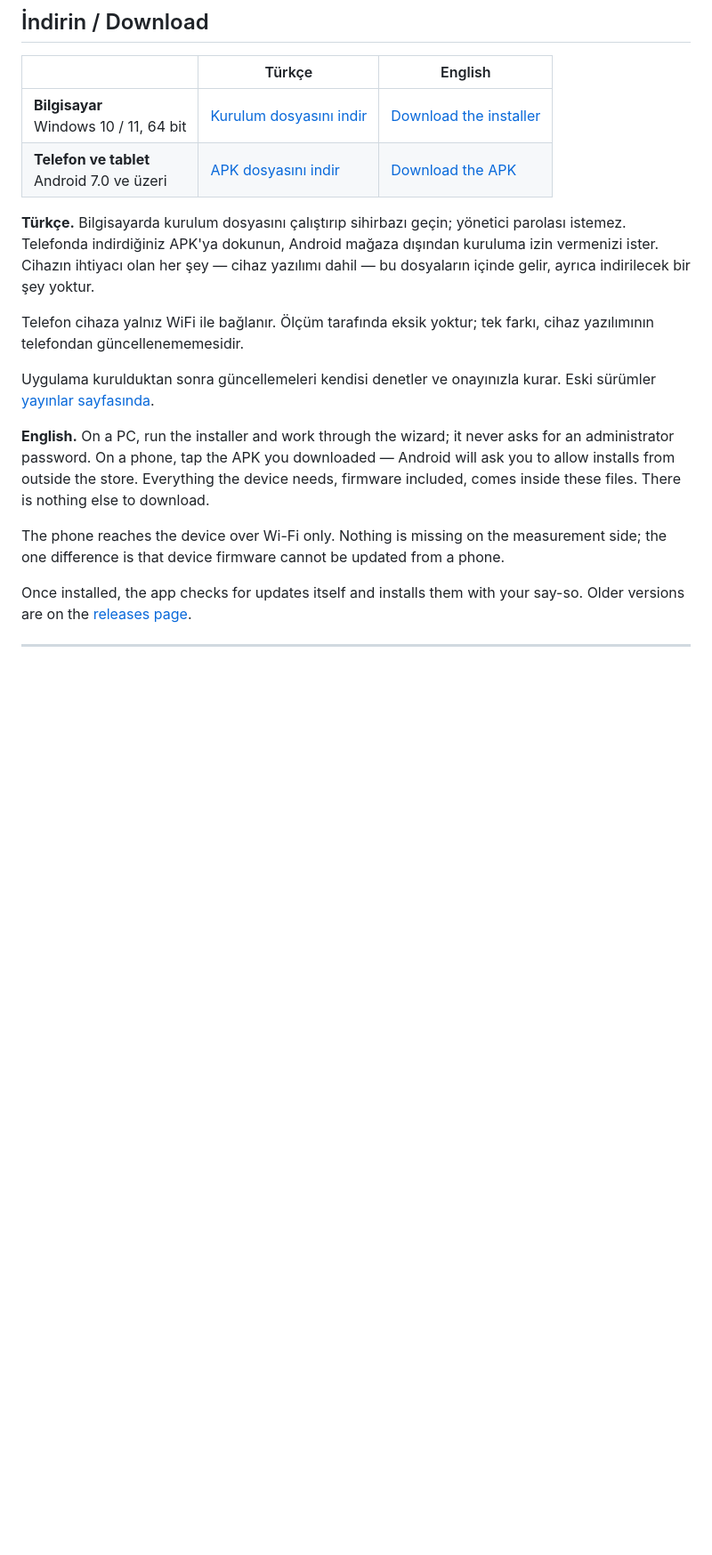
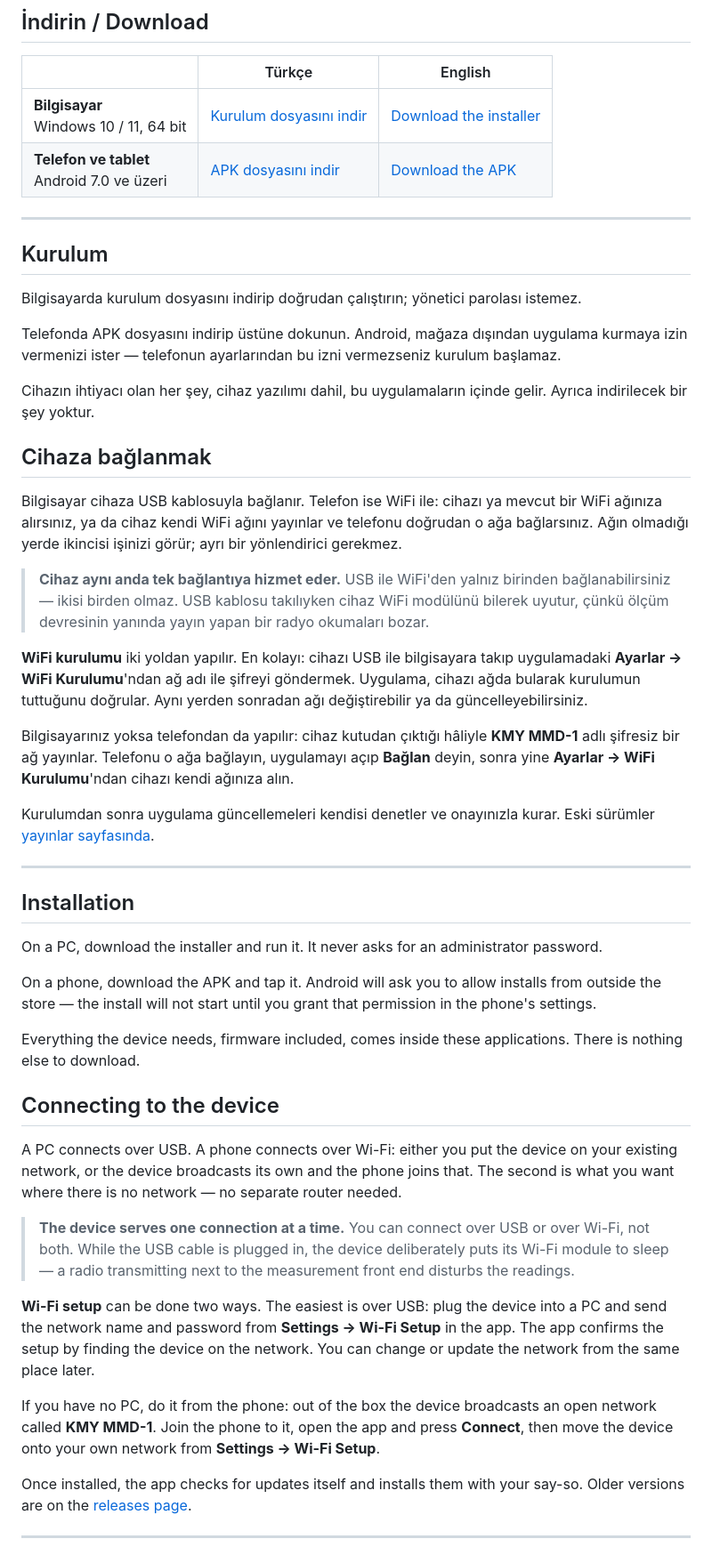
Before and after one commit to kmyelectronicseu-png/kmy-mmd1, a Markdown page: README.md, the part around one of its changes. Shown at 89% size. Rendered like a GitHub page; blank space fills up the shorter version.

Commit message:
indirme sayfasi: kurulum ve baglanti anlatimi netlestirildi

```diff
--- a/README.md
+++ b/README.md
@@ -19,26 +19,80 @@ own software.*
 [win]: https://github.com/kmyelectronicseu-png/kmy-mmd1/releases/latest/download/KMY-MMD-1-Kurulum.exe
 [apk]: https://github.com/kmyelectronicseu-png/kmy-mmd1/releases/latest/download/KMY-MMD-1-Mobil.apk
 
-**Türkçe.** Bilgisayarda kurulum dosyasını çalıştırıp sihirbazı geçin; yönetici
-parolası istemez. Telefonda indirdiğiniz APK'ya dokunun, Android mağaza dışından
-kuruluma izin vermenizi ister. Cihazın ihtiyacı olan her şey — cihaz yazılımı
-dahil — bu dosyaların içinde gelir, ayrıca indirilecek bir şey yoktur.
+---
 
-Telefon cihaza yalnız WiFi ile bağlanır. Ölçüm tarafında eksik yoktur; tek
-farkı, cihaz yazılımının telefondan güncellenememesidir.
+## Kurulum
 
-Uygulama kurulduktan sonra güncellemeleri kendisi denetler ve onayınızla kurar.
+Bilgisayarda kurulum dosyasını indirip doğrudan çalıştırın; yönetici parolası
+istemez.
+
+Telefonda APK dosyasını indirip üstüne dokunun. Android, mağaza dışından
+uygulama kurmaya izin vermenizi ister — telefonun ayarlarından bu izni
+vermezseniz kurulum başlamaz.
+
+Cihazın ihtiyacı olan her şey, cihaz yazılımı dahil, bu uygulamaların içinde
+gelir. Ayrıca indirilecek bir şey yoktur.
+
+## Cihaza bağlanmak
+
+Bilgisayar cihaza USB kablosuyla bağlanır. Telefon ise WiFi ile: cihazı ya
+mevcut bir WiFi ağınıza alırsınız, ya da cihaz kendi WiFi ağını yayınlar ve
+telefonu doğrudan o ağa bağlarsınız. Ağın olmadığı yerde ikincisi işinizi
+görür; ayrı bir yönlendirici gerekmez.
+
+> **Cihaz aynı anda tek bağlantıya hizmet eder.** USB ile WiFi'den yalnız
+> birinden bağlanabilirsiniz — ikisi birden olmaz. USB kablosu takılıyken cihaz
+> WiFi modülünü bilerek uyutur, çünkü ölçüm devresinin yanında yayın yapan bir
+> radyo okumaları bozar.
+
+**WiFi kurulumu** iki yoldan yapılır. En kolayı: cihazı USB ile bilgisayara
+takıp uygulamadaki **Ayarlar → WiFi Kurulumu**'ndan ağ adı ile şifreyi
+göndermek. Uygulama, cihazı ağda bularak kurulumun tuttuğunu doğrular. Aynı
+yerden sonradan ağı değiştirebilir ya da güncelleyebilirsiniz.
+
+Bilgisayarınız yoksa telefondan da yapılır: cihaz kutudan çıktığı hâliyle
+**KMY MMD-1** adlı şifresiz bir ağ yayınlar. Telefonu o ağa bağlayın,
+uygulamayı açıp **Bağlan** deyin, sonra yine **Ayarlar → WiFi Kurulumu**'ndan
+cihazı kendi ağınıza alın.
+
+Kurulumdan sonra uygulama güncellemeleri kendisi denetler ve onayınızla kurar.
 Eski sürümler [yayınlar sayfasında](https://github.com/kmyelectronicseu-png/kmy-mmd1/releases).
 
-**English.** On a PC, run the installer and work through the wizard; it never
-asks for an administrator password. On a phone, tap the APK you downloaded —
-Android will ask you to allow installs from outside the store. Everything the
-device needs, firmware included, comes inside these files. There is nothing
-else to download.
+---
 
-The phone reaches the device over Wi-Fi only. Nothing is missing on the
-measurement side; the one difference is that device firmware cannot be updated
-from a phone.
+## Installation
+
+On a PC, download the installer and run it. It never asks for an administrator
+password.
+
+On a phone, download the APK and tap it. Android will ask you to allow installs
+from outside the store — the install will not start until you grant that
+permission in the phone's settings.
+
+Everything the device needs, firmware included, comes inside these
+applications. There is nothing else to download.
+
+## Connecting to the device
+
+A PC connects over USB. A phone connects over Wi-Fi: either you put the device
+on your existing network, or the device broadcasts its own and the phone joins
+that. The second is what you want where there is no network — no separate
+router needed.
+
+> **The device serves one connection at a time.** You can connect over USB or
+> over Wi-Fi, not both. While the USB cable is plugged in, the device
+> deliberately puts its Wi-Fi module to sleep — a radio transmitting next to
+> the measurement front end disturbs the readings.
+
+**Wi-Fi setup** can be done two ways. The easiest is over USB: plug the device
+into a PC and send the network name and password from **Settings → Wi-Fi
+Setup** in the app. The app confirms the setup by finding the device on the
+network. You can change or update the network from the same place later.
+
+If you have no PC, do it from the phone: out of the box the device broadcasts
+an open network called **KMY MMD-1**. Join the phone to it, open the app and
+press **Connect**, then move the device onto your own network from **Settings →
+Wi-Fi Setup**.
 
 Once installed, the app checks for updates itself and installs them with your
 say-so. Older versions are on the
```
Also changed, not shown: other parts of README.md (+1 -1 lines).
